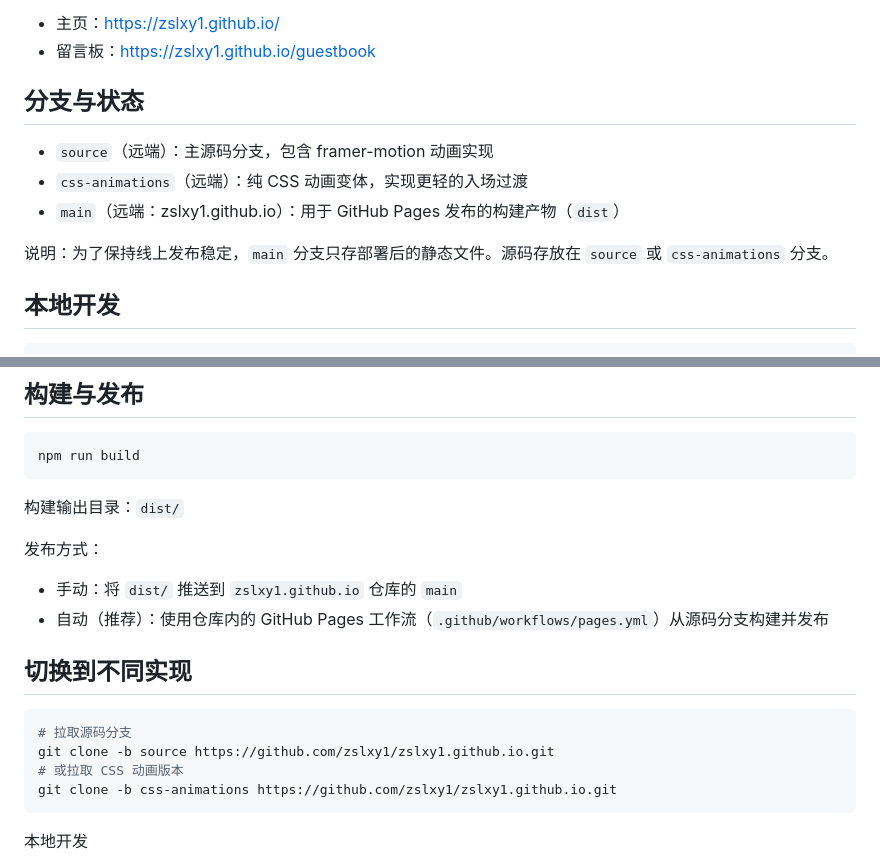
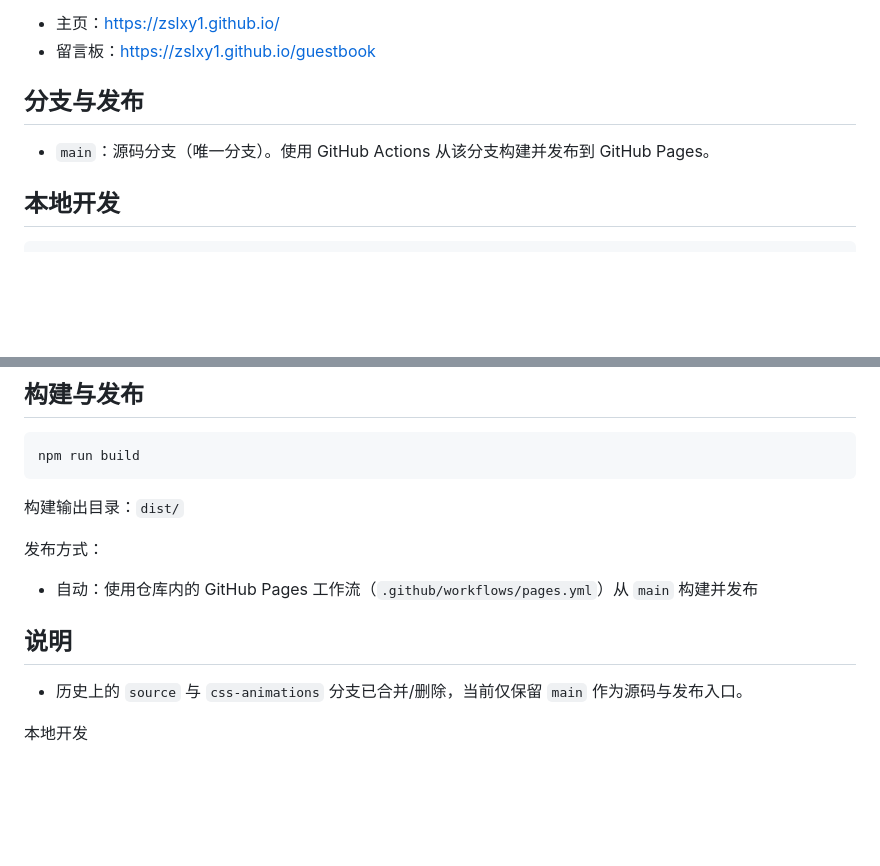
Before and after one commit to zslxy1/zslxy1.github.io, a Markdown page: README.md, 2 parts joined by grey strips. Drawn GitHub-style; blank space fills up the shorter version.

Commit message:
docs: README now reflects main-only source with Pages CI

````diff
--- a/README.md
+++ b/README.md
@@ -21,13 +21,9 @@
 - 主页：https://zslxy1.github.io/
 - 留言板：https://zslxy1.github.io/guestbook
 
-## 分支与状态
+## 分支与发布
 
-- `source`（远端）：主源码分支，包含 framer-motion 动画实现
-- `css-animations`（远端）：纯 CSS 动画变体，实现更轻的入场过渡
-- `main`（远端：zslxy1.github.io）：用于 GitHub Pages 发布的构建产物（`dist`）
-
-说明：为了保持线上发布稳定，`main` 分支只存部署后的静态文件。源码存放在 `source` 或 `css-animations` 分支。
+- `main`：源码分支（唯一分支）。使用 GitHub Actions 从该分支构建并发布到 GitHub Pages。
 
 ## 本地开发
 
@@ -45,17 +41,10 @@ npm run build
 构建输出目录：`dist/`
 
 发布方式：
-- 手动：将 `dist/` 推送到 `zslxy1.github.io` 仓库的 `main`
-- 自动（推荐）：使用仓库内的 GitHub Pages 工作流（`.github/workflows/pages.yml`）从源码分支构建并发布
+- 自动：使用仓库内的 GitHub Pages 工作流（`.github/workflows/pages.yml`）从 `main` 构建并发布
 
-## 切换到不同实现
-
-```bash
-# 拉取源码分支
-git clone -b source https://github.com/zslxy1/zslxy1.github.io.git
-# 或拉取 CSS 动画版本
-git clone -b css-animations https://github.com/zslxy1/zslxy1.github.io.git
-```
+## 说明
+- 历史上的 `source` 与 `css-animations` 分支已合并/删除，当前仅保留 `main` 作为源码与发布入口。
 
 本地开发
 1. 安装依赖：
````
